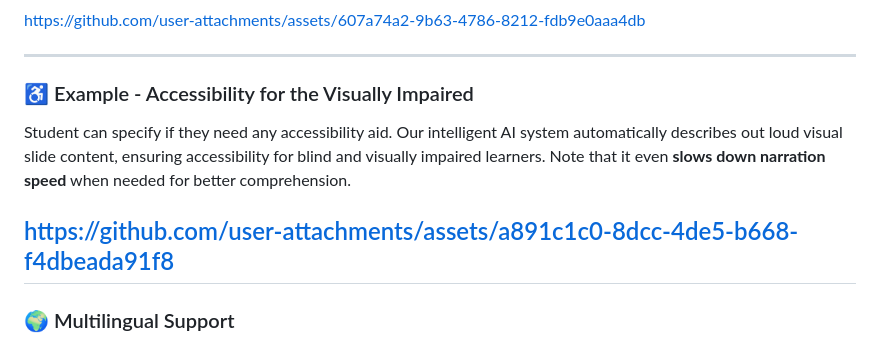
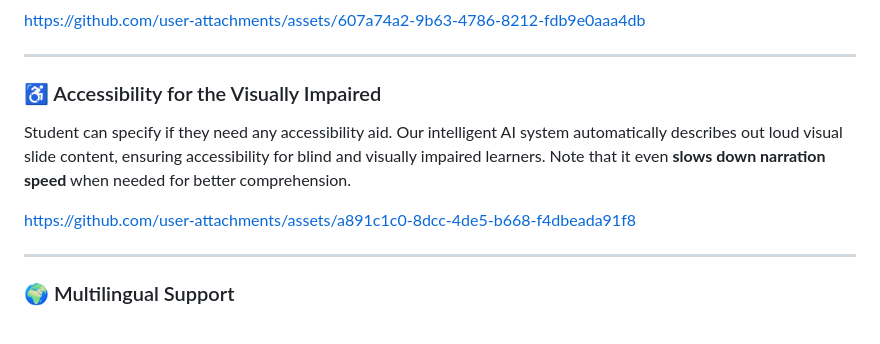
Before and after one commit to touhid-ufl/gator-mate, a Markdown page: README.md, the part around the change. Drawn GitHub-style.

```diff
--- a/README.md
+++ b/README.md
@@ -20,10 +20,11 @@ https://github.com/user-attachments/assets/607a74a2-9b63-4786-8212-fdb9e0aaa4db
 
 ---
 
-### ♿ Example - Accessibility for the Visually Impaired
+### ♿ Accessibility for the Visually Impaired
 Student can specify if they need any accessibility aid. Our intelligent AI system automatically describes out loud visual slide content, ensuring accessibility for blind and visually impaired learners. Note that it even **slows down narration speed** when needed for better comprehension.
 
 https://github.com/user-attachments/assets/a891c1c0-8dcc-4de5-b668-f4dbeada91f8
+
 ---
 
 ### 🌍 Multilingual Support
```
